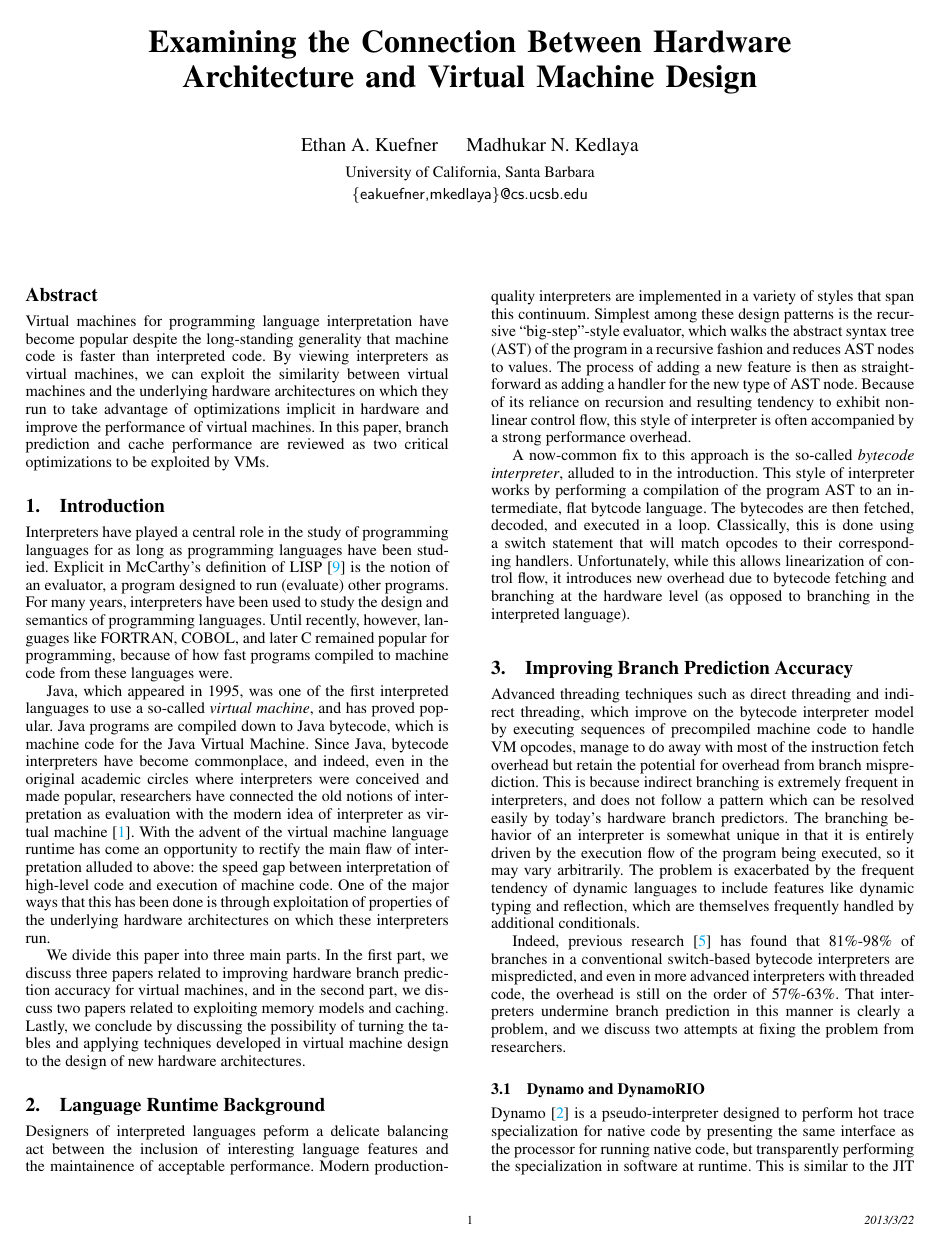
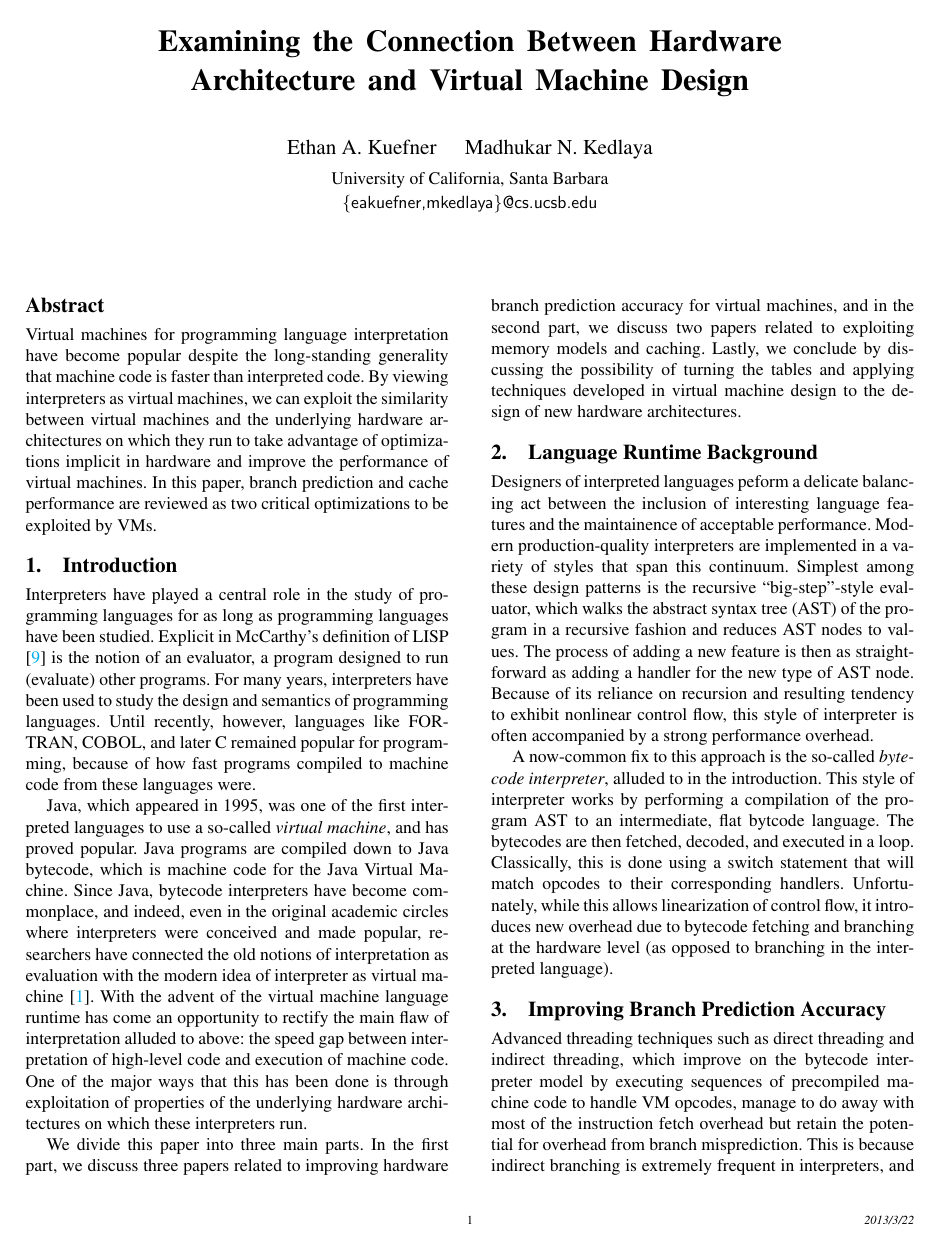
Before and after one commit to eakuefner/CS254-final, a LaTeX paper (paper.tex): page 1 of 3 before the commit and page 1 of 4 after it. Compiled offline with pdfLaTeX; a missing font is replaced by an installed copy or a similar font.

Commit message:
Whoops, forgot 10pt font.

```diff
--- a/paper.tex
+++ b/paper.tex
@@ -20,7 +20,7 @@
 %-----------------------------------------------------------------------------
 
 
-\documentclass[preprint,nocopyrightspace,9pt]{sigplanconf}
+\documentclass[preprint,nocopyrightspace,10pt]{sigplanconf}
 
 % The following \documentclass options may be useful:
 %
```
Also changed, not shown: paper.pdf.
